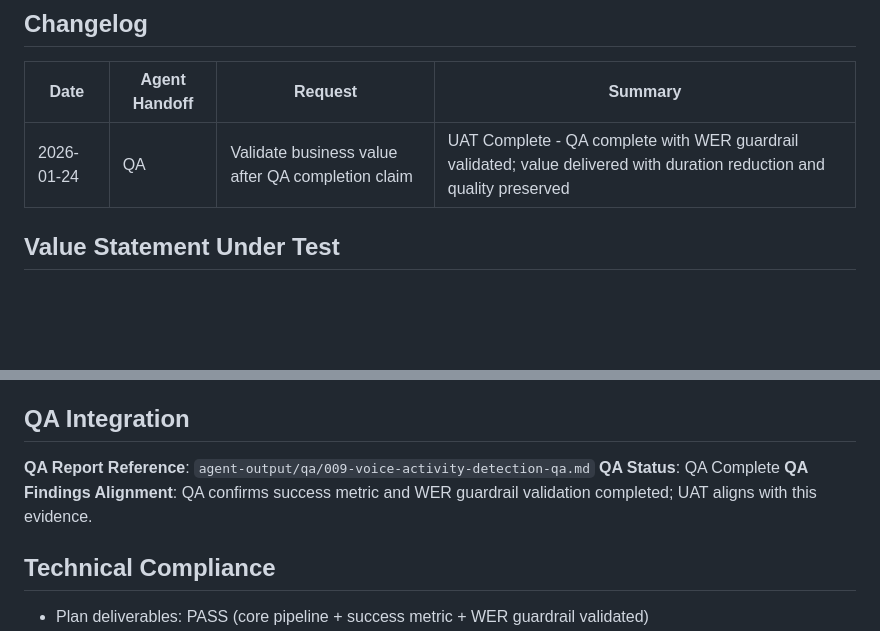
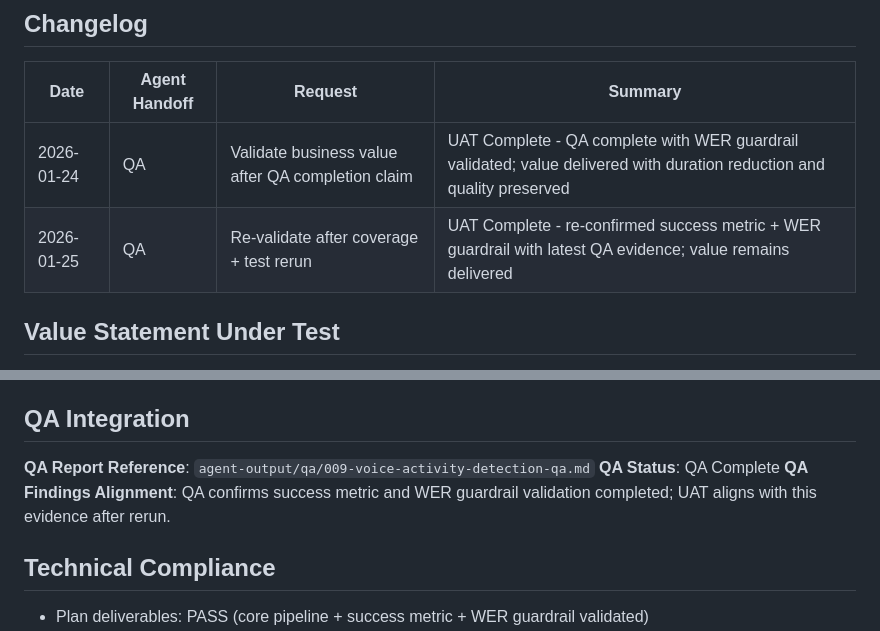
Before and after one commit to jfriisj/real-time-speech-translation-mvp, a Markdown page: agent-output/uat/009-voice-activity-detection-uat.md, 2 parts joined by grey strips. GitHub-like rendering; blank space fills up the shorter version.

```diff
--- a/agent-output/uat/009-voice-activity-detection-uat.md
+++ b/agent-output/uat/009-voice-activity-detection-uat.md
@@ -9,6 +9,7 @@
 | Date | Agent Handoff | Request | Summary |
 |------|---------------|---------|---------|
 | 2026-01-24 | QA | Validate business value after QA completion claim | UAT Complete - QA complete with WER guardrail validated; value delivered with duration reduction and quality preserved |
+| 2026-01-25 | QA | Re-validate after coverage + test rerun | UAT Complete - re-confirmed success metric + WER guardrail with latest QA evidence; value remains delivered |
 
 ## Value Statement Under Test
 As a System Architect, I want to filter out silence *before* the heavy ASR service, so that I don't waste GPU/CPU cycles transcribing background noise and latency is improved.
@@ -48,7 +49,7 @@ Value delivered. The compute-efficiency goal is supported by average 85.1% audio
 ## QA Integration
 **QA Report Reference**: `agent-output/qa/009-voice-activity-detection-qa.md`
 **QA Status**: QA Complete
-**QA Findings Alignment**: QA confirms success metric and WER guardrail validation completed; UAT aligns with this evidence.
+**QA Findings Alignment**: QA confirms success metric and WER guardrail validation completed; UAT aligns with this evidence after rerun.
 
 ## Technical Compliance
 - Plan deliverables: PASS (core pipeline + success metric + WER guardrail validated)
```
Also changed, not shown: other parts of agent-output/uat/009-voice-activity-detection-uat.md (+1 -1 lines), agent-output/qa/009-voice-activity-detection-qa.md (+28 -12 lines).
